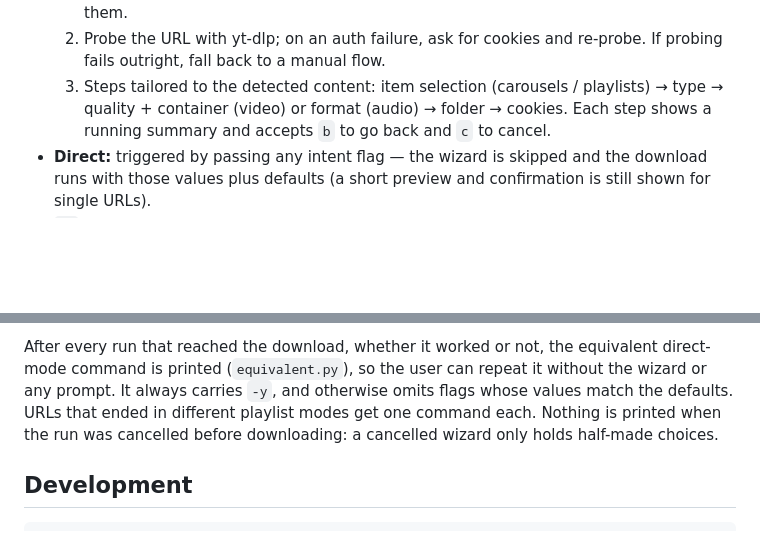
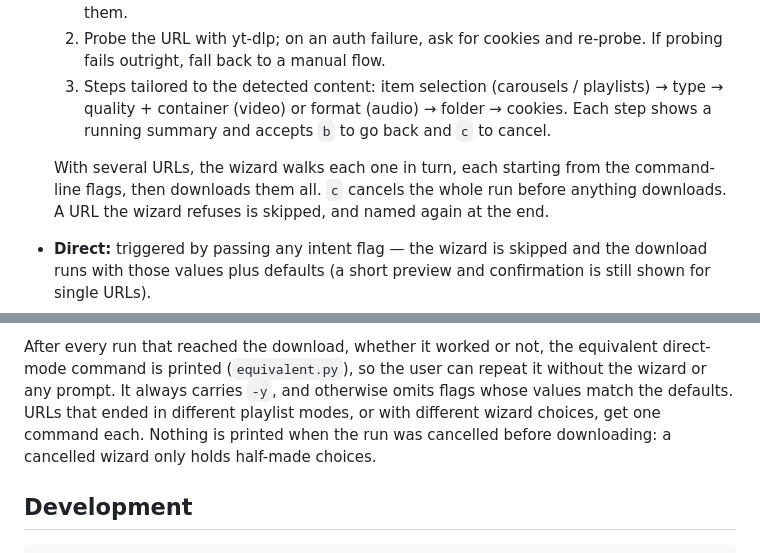
Before and after one commit to edicsonabel/download-media, a Markdown page: AGENTS.md, 2 parts joined by grey strips. GitHub-like rendering; blank space fills up the shorter version.

Commit message:
docs: describe the wizard with several urls
README listed url1 url2 url3 under direct mode, but without an intent flag
it runs the wizard. Move it to the wizard examples, give direct mode a
flagged multi-URL example, and say in AGENTS.md how the wizard and the
equivalent command handle several URLs.

```diff
--- a/AGENTS.md
+++ b/AGENTS.md
@@ -106,6 +106,11 @@ download type).
      playlists) → type → quality + container (video) or format (audio) →
      folder → cookies. Each step shows a running summary and accepts `b` to
      go back and `c` to cancel.
+
+  With several URLs, the wizard walks each one in turn, each starting from the
+  command-line flags, then downloads them all. `c` cancels the whole run before
+  anything downloads. A URL the wizard refuses is skipped, and named again at
+  the end.
 - **Direct:** triggered by passing any intent flag — the wizard is skipped and
   the download runs with those values plus defaults (a short preview and
   confirmation is still shown for single URLs).
@@ -123,9 +128,9 @@ After every run that reached the download, whether it worked or not, the
 equivalent direct-mode command is printed (`equivalent.py`), so the user can
 repeat it without the wizard or any prompt. It always carries `-y`, and
 otherwise omits flags whose values match the defaults. URLs that ended in
-different playlist modes get one command each. Nothing is printed when the run
-was cancelled before downloading: a cancelled wizard only holds half-made
-choices.
+different playlist modes, or with different wizard choices, get one command
+each. Nothing is printed when the run was cancelled before downloading: a
+cancelled wizard only holds half-made choices.
 
 ## Development
 
```
Also changed, not shown: README.md (+2 -1 lines).
